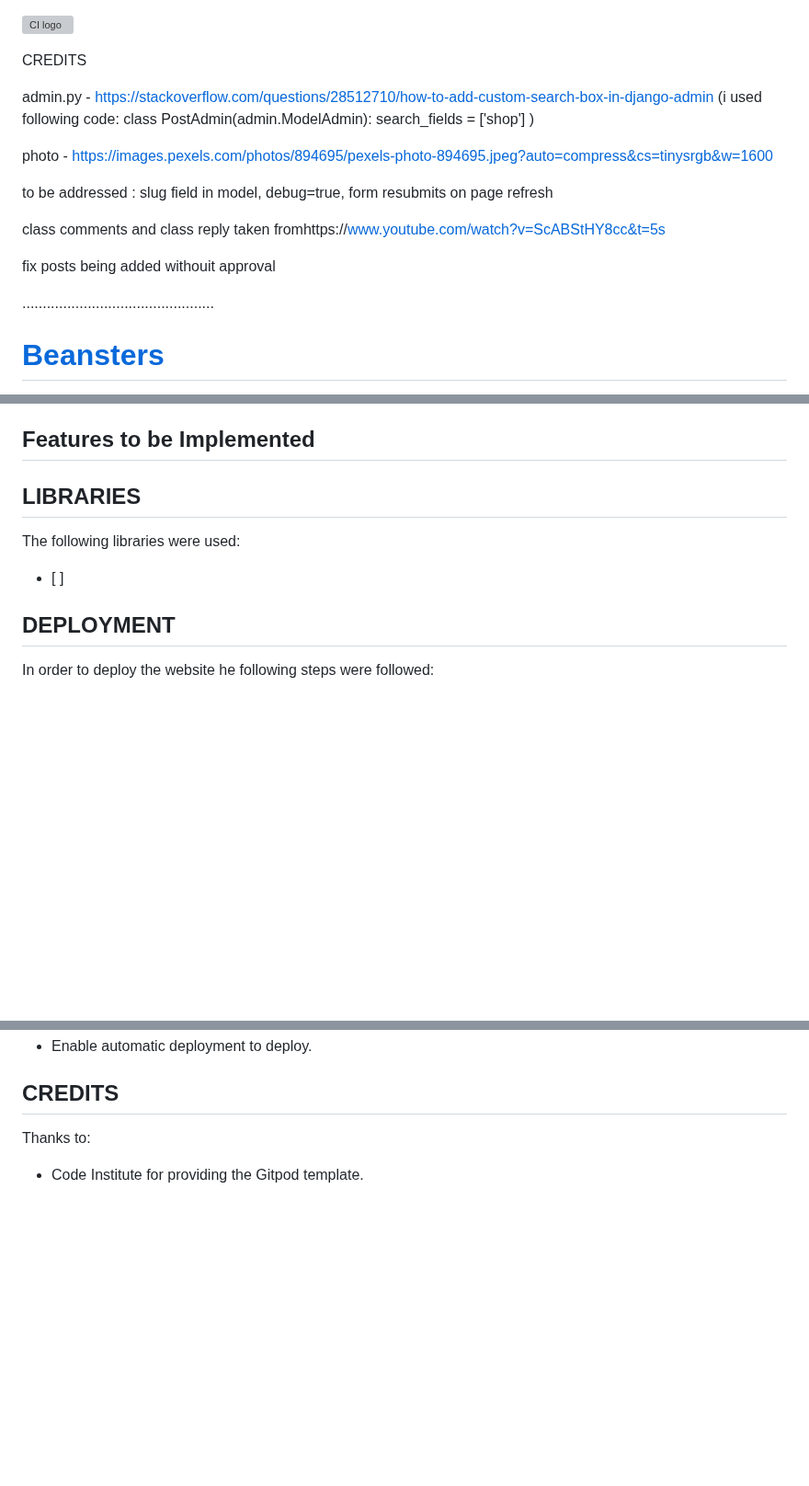
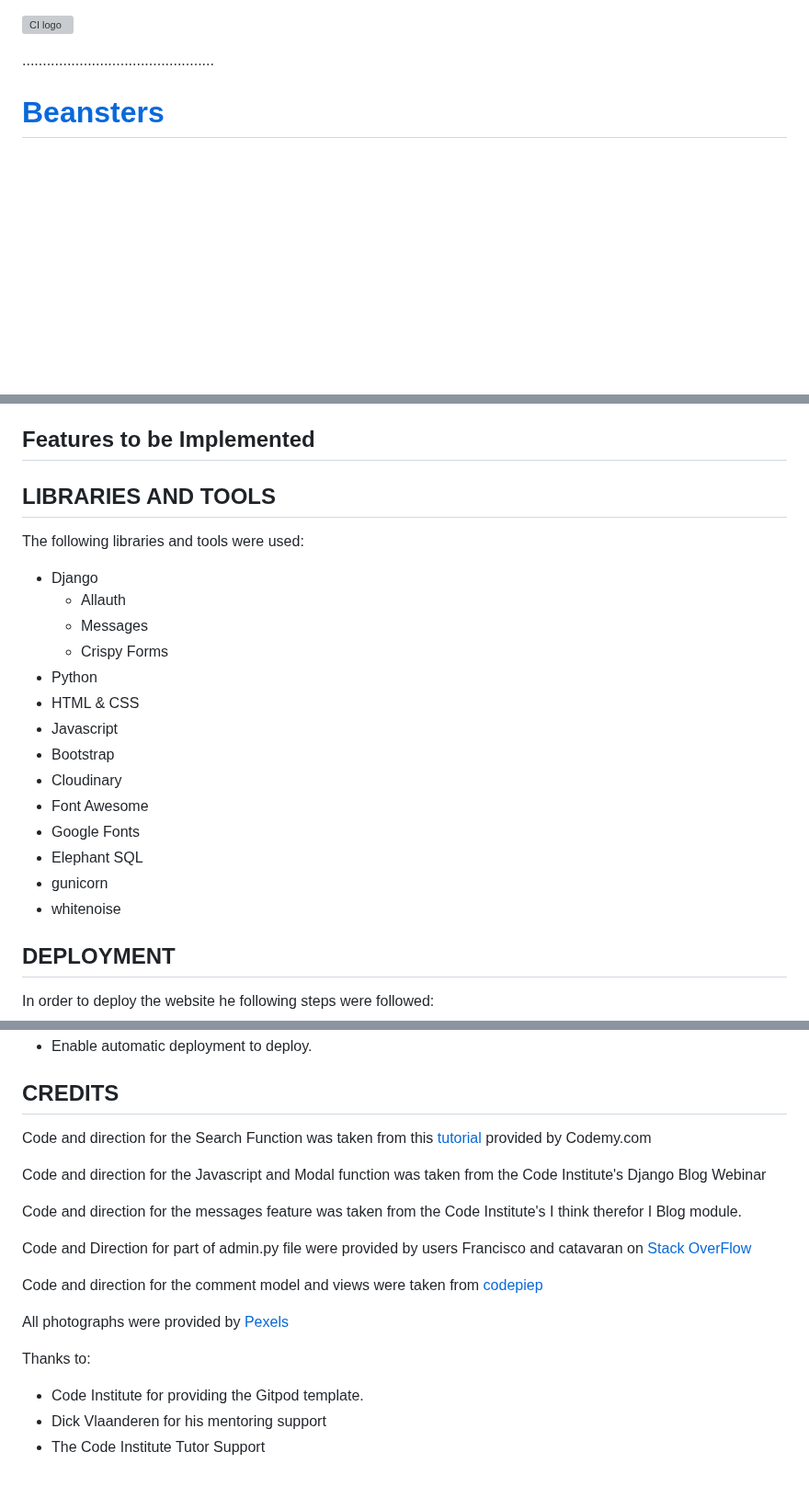
Before and after one commit to tomkelly111/Beansters, a Markdown page: README.md, 3 parts joined by grey strips. Shown at 92% size. Rendered like a GitHub page; blank space fills up the shorter version; grey boxes are pictures that could not be loaded.

```diff
--- a/README.md
+++ b/README.md
@@ -1,22 +1,4 @@
 ![CI logo](https://codeinstitute.s3.amazonaws.com/fullstack/ci_logo_small.png)
-
-CREDITS
-
-admin.py - https://stackoverflow.com/questions/28512710/how-to-add-custom-search-box-in-django-admin (i used following code:
-    class PostAdmin(admin.ModelAdmin):
-    search_fields = ['shop']
-)
-
-photo - https://images.pexels.com/photos/894695/pexels-photo-894695.jpeg?auto=compress&cs=tinysrgb&w=1600
-
-
-to be addressed : slug field in model, debug=true, form resubmits on page refresh
-
-class comments and class reply taken fromhttps://www.youtube.com/watch?v=ScABStHY8cc&t=5s
-
-
-fix posts being added withouit approval
-
 
 ...............................................
 # [Beansters](https://beansters-1fb9f50a5877.herokuapp.com/)
@@ -532,9 +517,22 @@ The website link was provided to [ ] users all of whom were able to use the site
 
 ## Features to be Implemented
 
-## LIBRARIES
-The following libraries were used:
-- [ ]
+## LIBRARIES AND TOOLS
+The following libraries and tools were used:
+- Django
+  - Allauth
+  - Messages
+  - Crispy Forms
+- Python
+- HTML & CSS
+- Javascript
+- Bootstrap
+- Cloudinary
+- Font Awesome
+- Google Fonts
+- Elephant SQL
+- gunicorn
+- whitenoise
 
 ## DEPLOYMENT
 
@@ -554,5 +552,19 @@ In order to deploy the website he following steps were followed:
 
 
 ## CREDITS
+Code and direction for the Search Function was taken from this [tutorial](https://www.youtube.com/watch?v=AGtae4L5Bb) provided by Codemy.com
+
+Code and direction for the Javascript and Modal function was taken from the Code Institute's Django Blog Webinar
+
+Code and direction for the messages feature was taken from the Code Institute's I think therefor I Blog module.
+
+Code and Direction for part of admin.py file were provided by users Francisco and catavaran on [Stack OverFlow](https://stackoverflow.com/questions/28512710/how-to-add-custom-search-box-in-django-admin)
+
+Code and direction for the comment model and views were taken from [codepiep](https://www.youtube.com/watch?v=ScABStHY8cc&t=5s)
+
+All photographs were provided by [Pexels](https://www.pexels.com/)
+
 Thanks to:
 - Code Institute for providing the Gitpod template.
+- Dick Vlaanderen for his mentoring support
+- The Code Institute Tutor Support
```
Also changed, not shown: other parts of README.md (+6 -3 lines).
